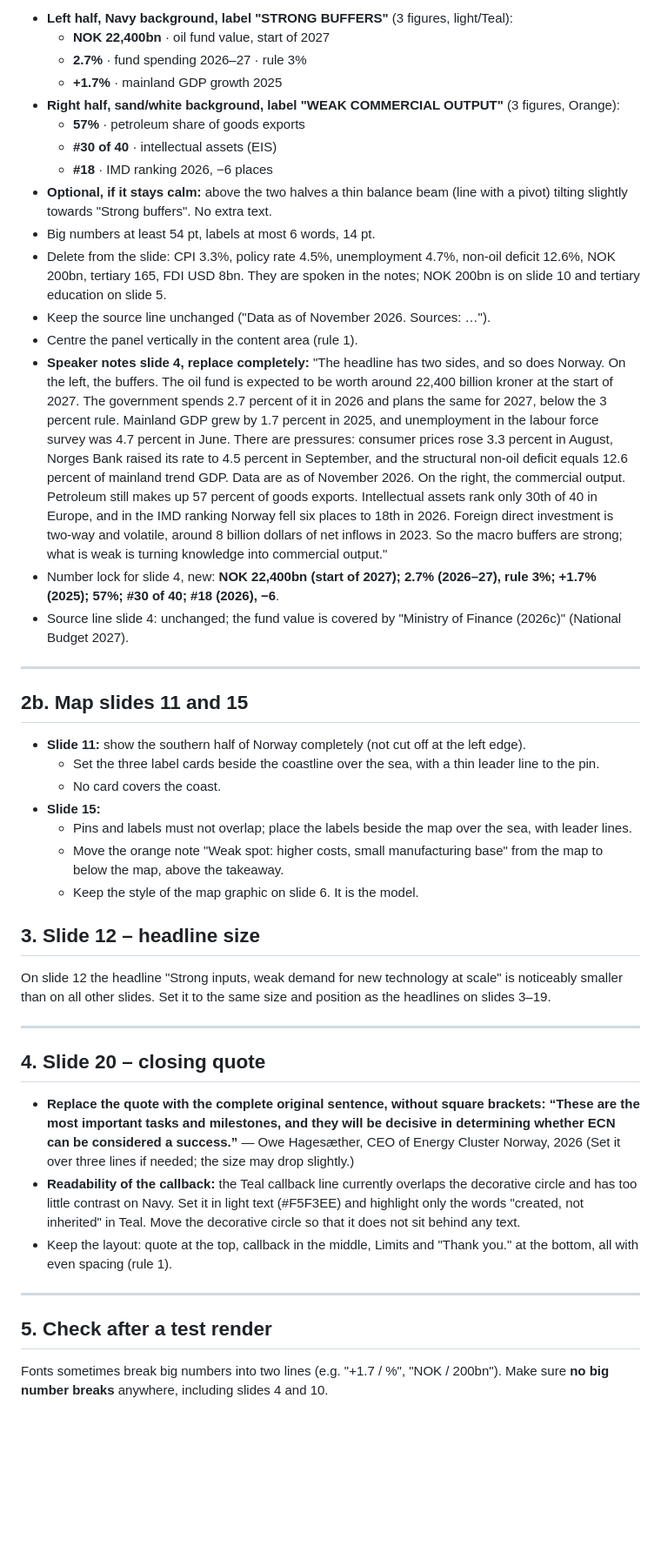
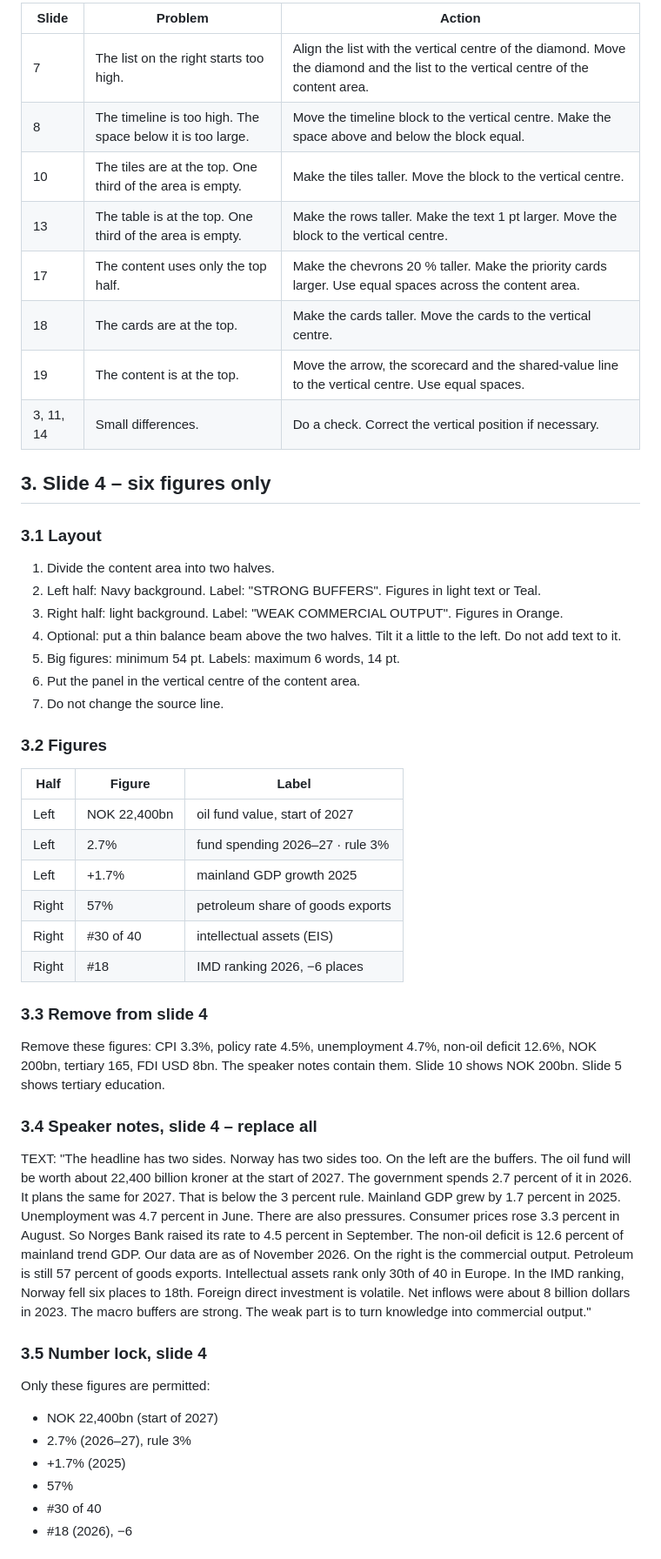
Before and after one commit to Bigbro42/Elias, a Markdown page: praesentation/Prompt_Design_v9_Balance.md, the part around one of its changes. Shown at 87% size. GitHub-like rendering; blank space fills up the shorter version.

```diff
--- a/praesentation/Prompt_Design_v9_Balance.md
+++ b/praesentation/Prompt_Design_v9_Balance.md
@@ -58,52 +61,54 @@ The headline already names two sides. Show exactly that, as a **two-sided panel*
 
-- **Left half, Navy background, label "STRONG BUFFERS"** (3 figures, light/Teal):
-  - **NOK 22,400bn** · oil fund value, start of 2027
-  - **2.7%** · fund spending 2026–27 · rule 3%
-  - **+1.7%** · mainland GDP growth 2025
-- **Right half, sand/white background, label "WEAK COMMERCIAL OUTPUT"** (3 figures, Orange):
-  - **57%** · petroleum share of goods exports
-  - **#30 of 40** · intellectual assets (EIS)
-  - **#18** · IMD ranking 2026, −6 places
-- **Optional, if it stays calm:** above the two halves a thin balance beam (line with a pivot) tilting slightly towards "Strong buffers". No extra text.
-- Big numbers at least 54 pt, labels at most 6 words, 14 pt.
-- Delete from the slide: CPI 3.3%, policy rate 4.5%, unemployment 4.7%, non-oil deficit 12.6%, NOK 200bn, tertiary 165, FDI USD 8bn. They are spoken in the notes; NOK 200bn is on slide 10 and tertiary education on slide 5.
-- Keep the source line unchanged ("Data as of November 2026. Sources: …").
-- Centre the panel vertically in the content area (rule 1).
-- **Speaker notes slide 4, replace completely:**
-"The headline has two sides, and so does Norway. On the left, the buffers. The oil fund is expected to be worth around 22,400 billion kroner at the start of 2027. The government spends 2.7 percent of it in 2026 and plans the same for 2027, below the 3 percent rule. Mainland GDP grew by 1.7 percent in 2025, and unemployment in the labour force survey was 4.7 percent in June. There are pressures: consumer prices rose 3.3 percent in August, Norges Bank raised its rate to 4.5 percent in September, and the structural non-oil deficit equals 12.6 percent of mainland trend GDP. Data are as of November 2026. On the right, the commercial output. Petroleum still makes up 57 percent of goods exports. Intellectual assets rank only 30th of 40 in Europe, and in the IMD ranking Norway fell six places to 18th in 2026. Foreign direct investment is two-way and volatile, around 8 billion dollars of net inflows in 2023. So the macro buffers are strong; what is weak is turning knowledge into commercial output."
-- Number lock for slide 4, new: **NOK 22,400bn (start of 2027); 2.7% (2026–27), rule 3%; +1.7% (2025); 57%; #30 of 40; #18 (2026), −6**.
-- Source line slide 4: unchanged; the fund value is covered by "Ministry of Finance (2026c)" (National Budget 2027).
+| Slide | Problem | Action |
+|---|---|---|
+| 7 | The list on the right starts too high. | Align the list with the vertical centre of the diamond. Move the diamond and the list to the vertical centre of the content area. |
+| 8 | The timeline is too high. The space below it is too large. | Move the timeline block to the vertical centre. Make the space above and below the block equal. |
+| 10 | The tiles are at the top. One third of the area is empty. | Make the tiles taller. Move the block to the vertical centre. |
+| 13 | The table is at the top. One third of the area is empty. | Make the rows taller. Make the text 1 pt larger. Move the block to the vertical centre. |
+| 17 | The content uses only the top half. | Make the chevrons 20 % taller. Make the priority cards larger. Use equal spaces across the content area. |
+| 18 | The cards are at the top. | Make the cards taller. Move the cards to the vertical centre. |
+| 19 | The content is at the top. | Move the arrow, the scorecard and the shared-value line to the vertical centre. Use equal spaces. |
+| 3, 11, 14 | Small differences. | Do a check. Correct the vertical position if necessary. |
 
----
+## 3. Slide 4 – six figures only
 
-## 2b. Map slides 11 and 15
+### 3.1 Layout
 
-- **Slide 11:** show the southern half of Norway completely (not cut off at the left edge).
-  - Set the three label cards beside the coastline over the sea, with a thin leader line to the pin.
-  - No card covers the coast.
-- **Slide 15:**
-  - Pins and labels must not overlap; place the labels beside the map over the sea, with leader lines.
-  - Move the orange note "Weak spot: higher costs, small manufacturing base" from the map to below the map, above the takeaway.
-  - Keep the style of the map graphic on slide 6. It is the model.
+1. Divide the content area into two halves.
+2. Left half: Navy background. Label: "STRONG BUFFERS". Figures in light text or Teal.
+3. Right half: light background. Label: "WEAK COMMERCIAL OUTPUT". Figures in Orange.
+4. Optional: put a thin balance beam above the two halves. Tilt it a little to the left. Do not add text to it.
+5. Big figures: minimum 54 pt. Labels: maximum 6 words, 14 pt.
+6. Put the panel in the vertical centre of the content area.
+7. Do not change the source line.
 
-## 3. Slide 12 – headline size
+### 3.2 Figures
 
-On slide 12 the headline "Strong inputs, weak demand for new technology at scale" is noticeably smaller than on all other slides. Set it to the same size and position as the headlines on slides 3–19.
+| Half | Figure | Label |
+|---|---|---|
+| Left | NOK 22,400bn | oil fund value, start of 2027 |
+| Left | 2.7% | fund spending 2026–27 · rule 3% |
+| Left | +1.7% | mainland GDP growth 2025 |
+| Right | 57% | petroleum share of goods exports |
+| Right | #30 of 40 | intellectual assets (EIS) |
+| Right | #18 | IMD ranking 2026, −6 places |
 
----
+### 3.3 Remove from slide 4
 
-## 4. Slide 20 – closing quote
+Remove these figures: CPI 3.3%, policy rate 4.5%, unemployment 4.7%, non-oil deficit 12.6%, NOK 200bn, tertiary 165, FDI USD 8bn. The speaker notes contain them. Slide 10 shows NOK 200bn. Slide 5 shows tertiary education.
 
-- **Replace the quote with the complete original sentence, without square brackets:**
-  **“These are the most important tasks and milestones, and they will be decisive in determining whether ECN can be considered a success.”**
-  — Owe Hagesæther, CEO of Energy Cluster Norway, 2026
-  (Set it over three lines if needed; the size may drop slightly.)
-- **Readability of the callback:** the Teal callback line currently overlaps the decorative circle and has too little contrast on Navy. Set it in light text (#F5F3EE) and highlight only the words "created, not inherited" in Teal. Move the decorative circle so that it does not sit behind any text.
-- Keep the layout: quote at the top, callback in the middle, Limits and "Thank you." at the bottom, all with even spacing (rule 1).
+### 3.4 Speaker notes, slide 4 – replace all
 
----
+TEXT:
+"The headline has two sides. Norway has two sides too. On the left are the buffers. The oil fund will be worth about 22,400 billion kroner at the start of 2027. The government spends 2.7 percent of it in 2026. It plans the same for 2027. That is below the 3 percent rule. Mainland GDP grew by 1.7 percent in 2025. Unemployment was 4.7 percent in June. There are also pressures. Consumer prices rose 3.3 percent in August. So Norges Bank raised its rate to 4.5 percent in September. The non-oil deficit is 12.6 percent of mainland trend GDP. Our data are as of November 2026. On the right is the commercial output. Petroleum is still 57 percent of goods exports. Intellectual assets rank only 30th of 40 in Europe. In the IMD ranking, Norway fell six places to 18th. Foreign direct investment is volatile. Net inflows were about 8 billion dollars in 2023. The macro buffers are strong. The weak part is to turn knowledge into commercial output."
 
-## 5. Check after a test render
+### 3.5 Number lock, slide 4
 
-Fonts sometimes break big numbers into two lines (e.g. "+1.7 / %", "NOK / 200bn"). Make sure **no big number breaks** anywhere, including slides 4 and 10.
+Only these figures are permitted:
+- NOK 22,400bn (start of 2027)
+- 2.7% (2026–27), rule 3%
+- +1.7% (2025)
+- 57%
+- #30 of 40
+- #18 (2026), −6
 
```
Also changed, not shown: other parts of praesentation/Prompt_Design_v9_Balance.md (+109 -54 lines).
